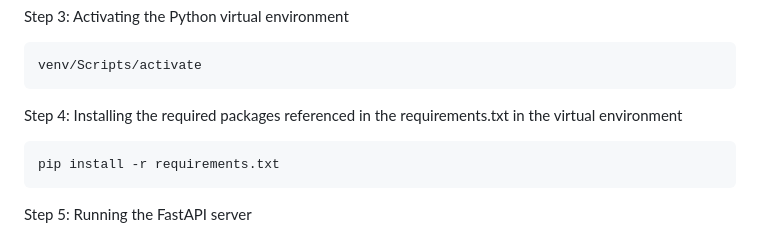
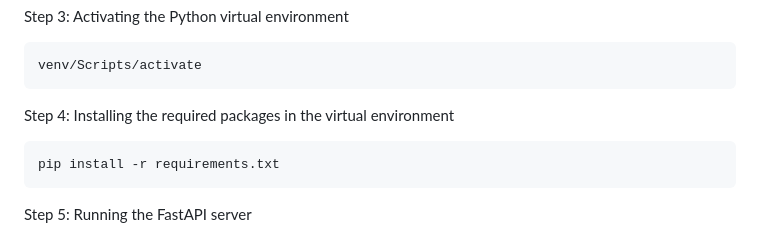
Before and after one commit to codeflow01/The_Non-Invasive_Neck_Imaging_Tool_Project, a Markdown page: README.md, the part around the change. Drawn GitHub-style.

Commit message:
Modify the README markdown

````diff
--- a/README.md
+++ b/README.md
@@ -79,7 +79,7 @@ Step 3: Activating the Python virtual environment
 ```bash
 venv/Scripts/activate
 ```
-Step 4: Installing the required packages referenced in the requirements.txt in the virtual environment
+Step 4: Installing the required packages in the virtual environment
 ```bash
 pip install -r requirements.txt
 ```
````
